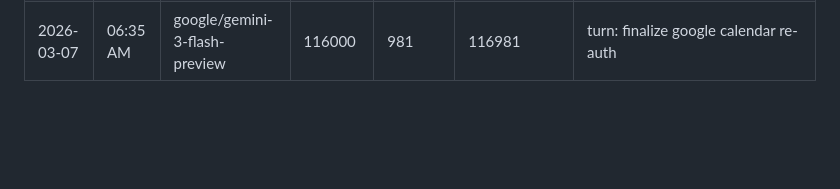
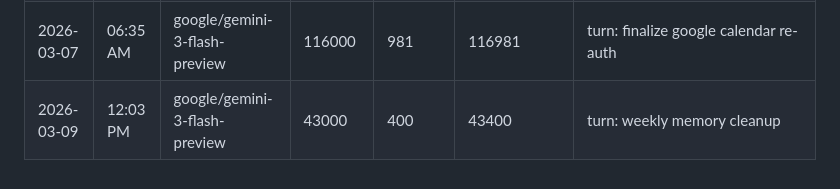
Before and after one commit to tjjh105-sudo/rino-token-dashboard, a Markdown page: token_usage_log.md, the part around the change. Drawn GitHub-style; blank space fills up the shorter version.

Commit message:
log: token usage (memory cleanup)

```diff
--- a/token_usage_log.md
+++ b/token_usage_log.md
@@ -161,3 +161,4 @@
 | 2026-03-07 | 06:33 AM | google/gemini-3-flash-preview | 70000 | 500 | 70500 | turn: troubleshoot calendar auth issue |
 | 2026-03-07 | 06:33 AM | google/gemini-3-flash-preview | 181000 | 1600 | 182600 | turn: provide google calendar auth link |
 | 2026-03-07 | 06:35 AM | google/gemini-3-flash-preview | 116000 | 981 | 116981 | turn: finalize google calendar re-auth |
+| 2026-03-09 | 12:03 PM | google/gemini-3-flash-preview | 43000 | 400 | 43400 | turn: weekly memory cleanup |
```
